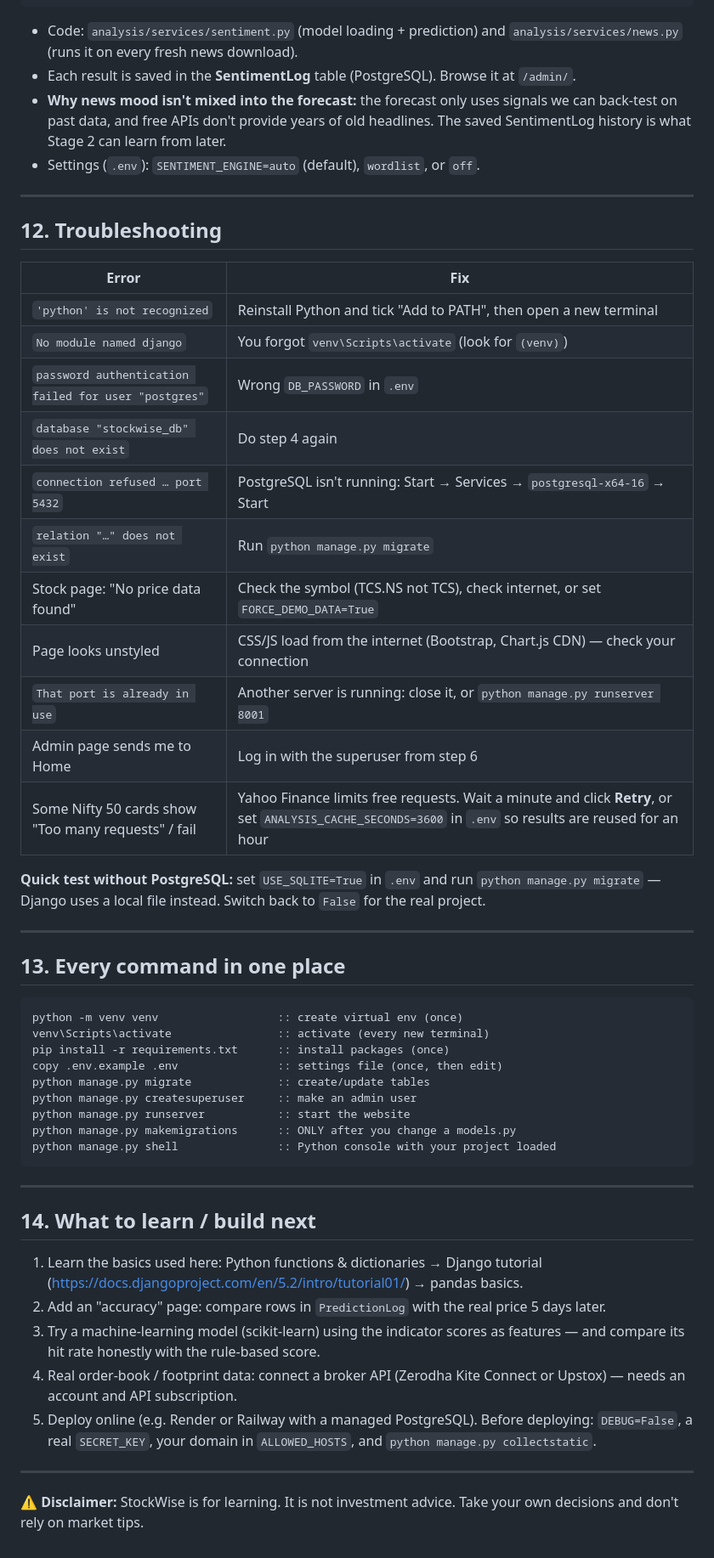
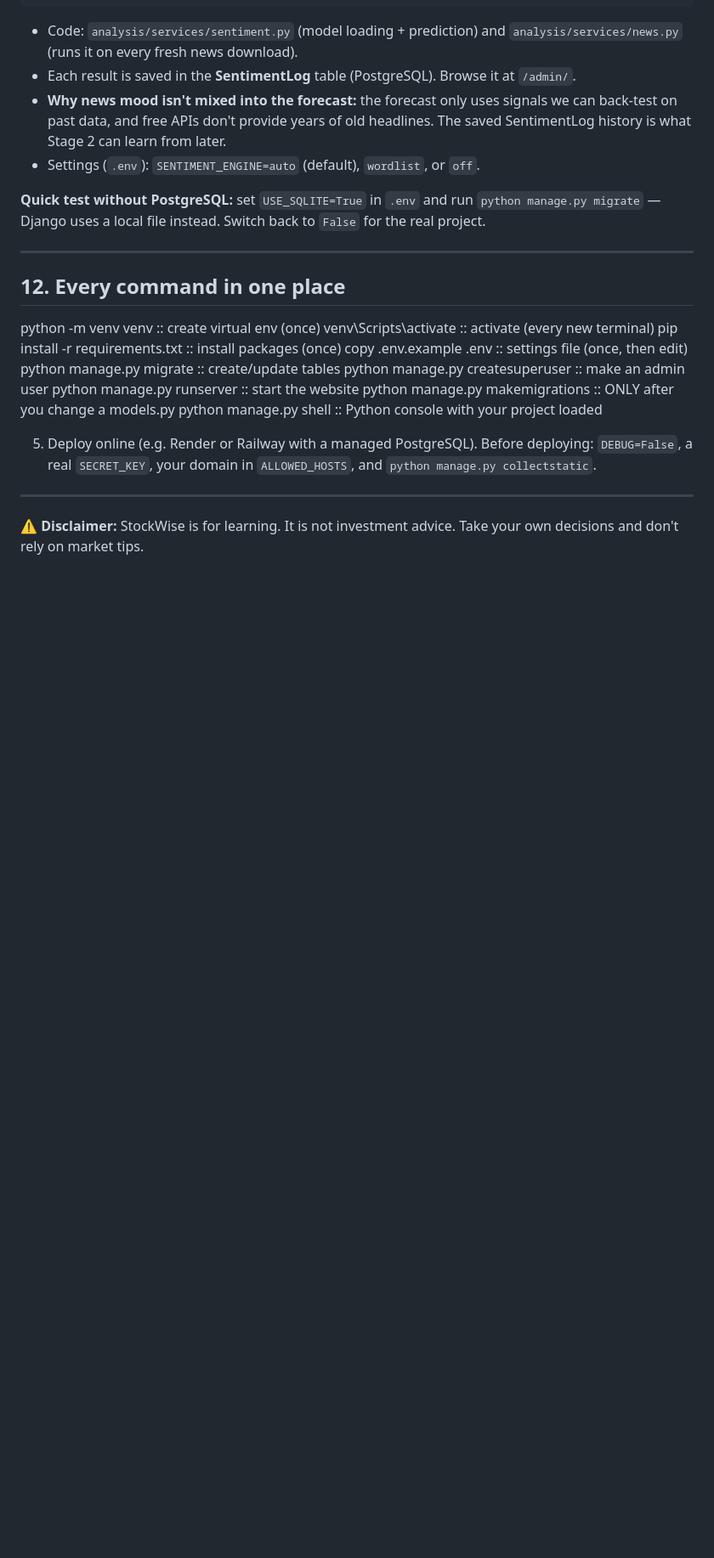
Before and after one commit to Nani742/StockWise, a Markdown page: README.md, the part around one of its changes. Shown at 85% size. GitHub-like rendering; blank space fills up the shorter version.

````diff
--- a/README.md
+++ b/README.md
@@ -350,31 +350,14 @@ news mood      = average score of all headlines (> +0.15 Positive, < −0.15 Neg
 - **Why news mood isn't mixed into the forecast:** the forecast only uses signals we can back-test on past data, and free APIs don't provide years of old headlines. The saved SentimentLog history is what Stage 2 can learn from later.
 - Settings (`.env`): `SENTIMENT_ENGINE=auto` (default), `wordlist`, or `off`.
 
----
 
-## 12. Troubleshooting
-
-| Error | Fix |
-|---|---|
-| `'python' is not recognized` | Reinstall Python and tick "Add to PATH", then open a new terminal |
-| `No module named django` | You forgot `venv\Scripts\activate` (look for `(venv)`) |
-| `password authentication failed for user "postgres"` | Wrong `DB_PASSWORD` in `.env` |
-| `database "stockwise_db" does not exist` | Do step 4 again |
-| `connection refused … port 5432` | PostgreSQL isn't running: Start → Services → `postgresql-x64-16` → Start |
-| `relation "…" does not exist` | Run `python manage.py migrate` |
-| Stock page: "No price data found" | Check the symbol (TCS.NS not TCS), check internet, or set `FORCE_DEMO_DATA=True` |
-| Page looks unstyled | CSS/JS load from the internet (Bootstrap, Chart.js CDN) — check your connection |
-| `That port is already in use` | Another server is running: close it, or `python manage.py runserver 8001` |
-| Admin page sends me to Home | Log in with the superuser from step 6 |
-| Some Nifty 50 cards show "Too many requests" / fail | Yahoo Finance limits free requests. Wait a minute and click **Retry**, or set `ANALYSIS_CACHE_SECONDS=3600` in `.env` so results are reused for an hour |
 
 **Quick test without PostgreSQL:** set `USE_SQLITE=True` in `.env` and run `python manage.py migrate` — Django uses a local file instead. Switch back to `False` for the real project.
 
 ---
 
-## 13. Every command in one place
+## 12. Every command in one place
 
-```bat
 python -m venv venv                  :: create virtual env (once)
 venv\Scripts\activate                :: activate (every new terminal)
 pip install -r requirements.txt      :: install packages (once)
@@ -384,16 +367,7 @@ python manage.py createsuperuser     :: make an admin user
 python manage.py runserver           :: start the website
 python manage.py makemigrations      :: ONLY after you change a models.py
 python manage.py shell               :: Python console with your project loaded
-```
 
----
-
-## 14. What to learn / build next
-
-1. Learn the basics used here: Python functions & dictionaries → Django tutorial (https://docs.djangoproject.com/en/5.2/intro/tutorial01/) → pandas basics.
-2. Add an "accuracy" page: compare rows in `PredictionLog` with the real price 5 days later.
-3. Try a machine-learning model (scikit-learn) using the indicator scores as features — and compare its hit rate honestly with the rule-based score.
-4. Real order-book / footprint data: connect a broker API (Zerodha Kite Connect or Upstox) — needs an account and API subscription.
 5. Deploy online (e.g. Render or Railway with a managed PostgreSQL). Before deploying: `DEBUG=False`, a real `SECRET_KEY`, your domain in `ALLOWED_HOSTS`, and `python manage.py collectstatic`.
 
 ---
````
Also changed, not shown: other parts of README.md (+5 -5 lines).
